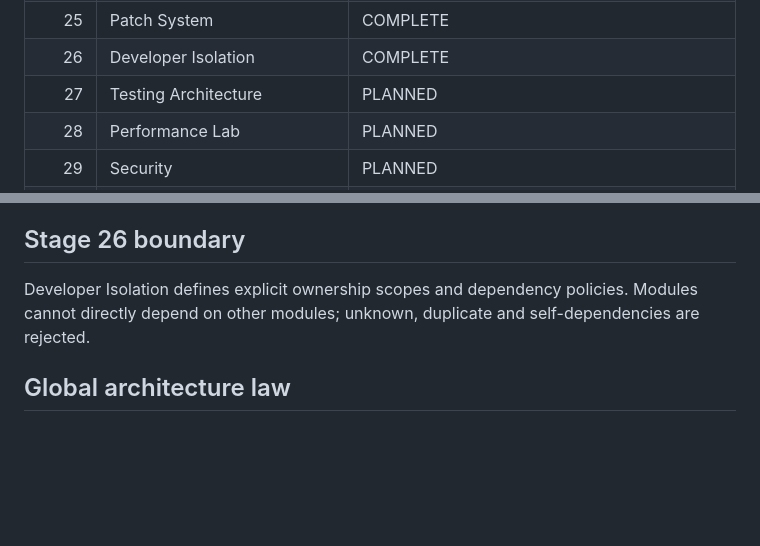
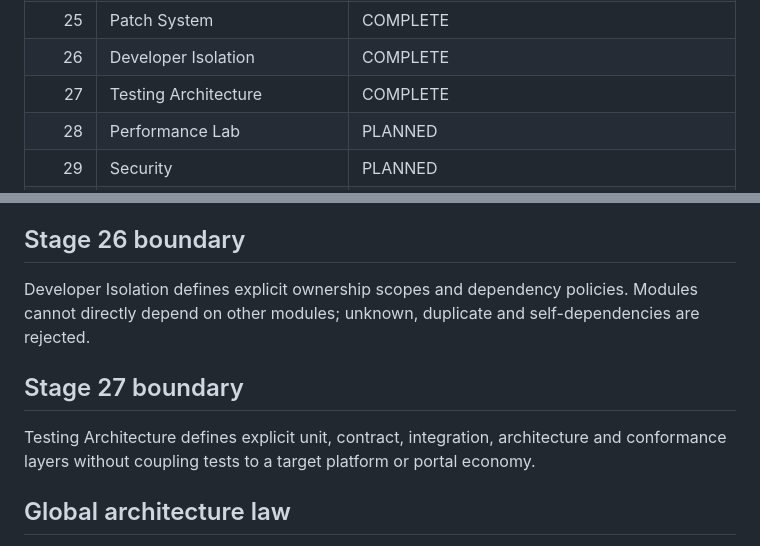
Before and after one commit to FREEzzzGames/FREEzzzPlatform-, a Markdown page: docs/master-plan.md, 2 parts joined by grey strips. Drawn GitHub-style; blank space fills up the shorter version.

Commit message:
Complete Stage 27 Testing Architecture

```diff
--- a/docs/master-plan.md
+++ b/docs/master-plan.md
@@ -30,7 +30,7 @@ The sequence is fixed. Stages are completed strictly in order, with a cross-chec
 | 24 | GitHub / CI/CD | COMPLETE |
 | 25 | Patch System | COMPLETE |
 | 26 | Developer Isolation | COMPLETE |
-| 27 | Testing Architecture | PLANNED |
+| 27 | Testing Architecture | COMPLETE |
 | 28 | Performance Lab | PLANNED |
 | 29 | Security | PLANNED |
 | 30 | Content / ROM layer | PLANNED |
@@ -64,6 +64,10 @@ The Patch System provides validated, storage-backed patch operations without net
 
 Developer Isolation defines explicit ownership scopes and dependency policies. Modules cannot directly depend on other modules; unknown, duplicate and self-dependencies are rejected.
 
+## Stage 27 boundary
+
+Testing Architecture defines explicit unit, contract, integration, architecture and conformance layers without coupling tests to a target platform or portal economy.
+
 ## Global architecture law
 
 - Unlimited independent cores.
```
